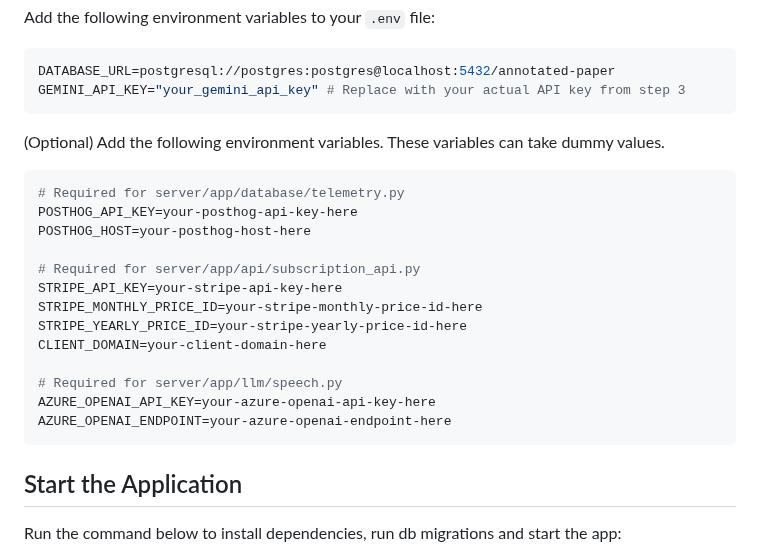
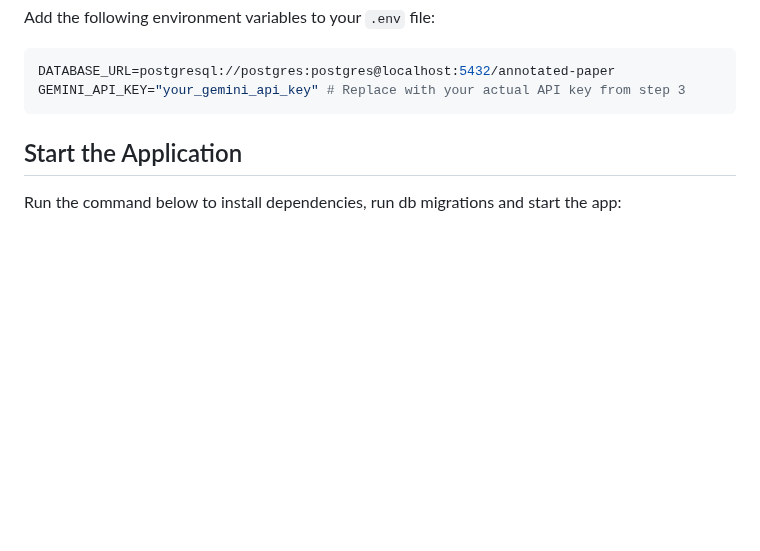
Before and after one commit to khoj-ai/openpaper, a Markdown page: server/README.md, the part around the change. Rendered like a GitHub page; blank space fills up the shorter version.

Commit message:
chore: remove optional variables explanation in README.md

````diff
--- a/server/README.md
+++ b/server/README.md
@@ -26,23 +26,6 @@ Add the following environment variables to your `.env` file:
 ```bash
 DATABASE_URL=postgresql://postgres:postgres@localhost:5432/annotated-paper
 GEMINI_API_KEY="your_gemini_api_key" # Replace with your actual API key from step 3
-```
-
-(Optional) Add the following environment variables. These variables can take dummy values.
-```bash
-# Required for server/app/database/telemetry.py
-POSTHOG_API_KEY=your-posthog-api-key-here
-POSTHOG_HOST=your-posthog-host-here
-
-# Required for server/app/api/subscription_api.py
-STRIPE_API_KEY=your-stripe-api-key-here
-STRIPE_MONTHLY_PRICE_ID=your-stripe-monthly-price-id-here
-STRIPE_YEARLY_PRICE_ID=your-stripe-yearly-price-id-here
-CLIENT_DOMAIN=your-client-domain-here
-
-# Required for server/app/llm/speech.py
-AZURE_OPENAI_API_KEY=your-azure-openai-api-key-here
-AZURE_OPENAI_ENDPOINT=your-azure-openai-endpoint-here
 ```
 
 ## Start the Application
````
